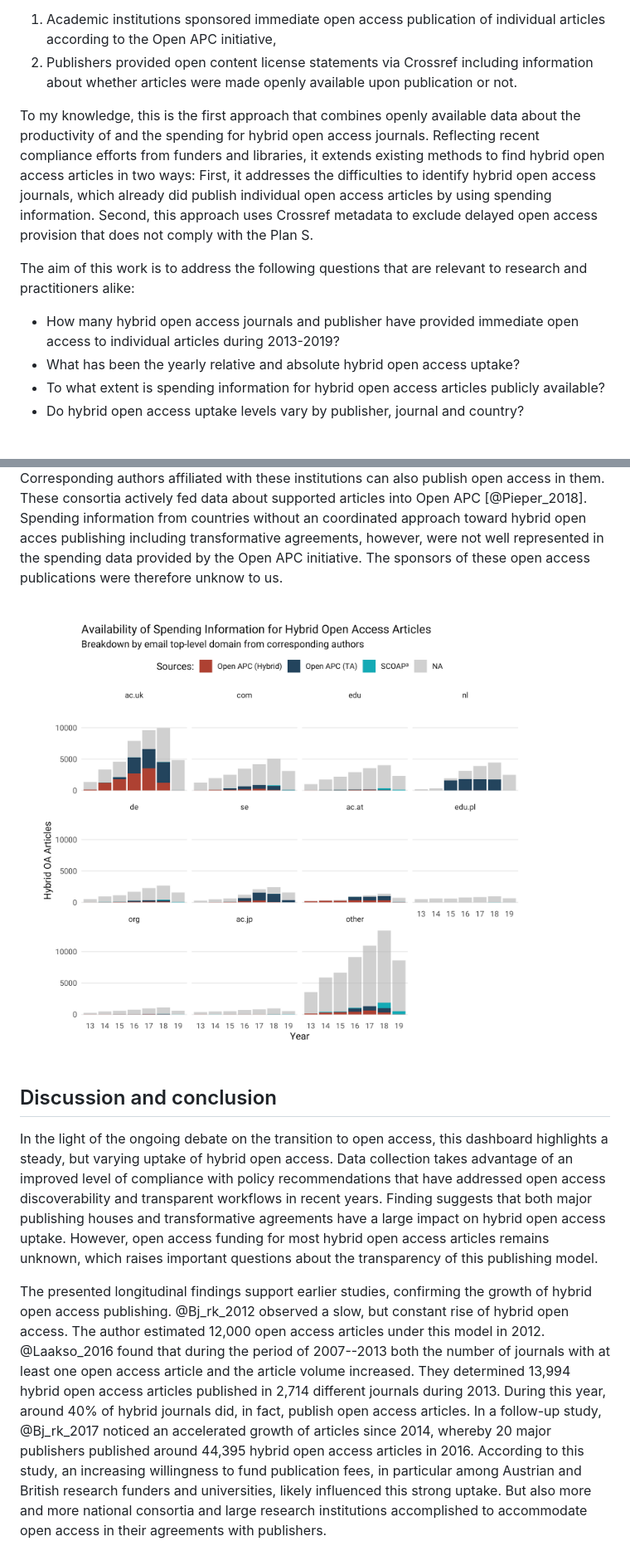
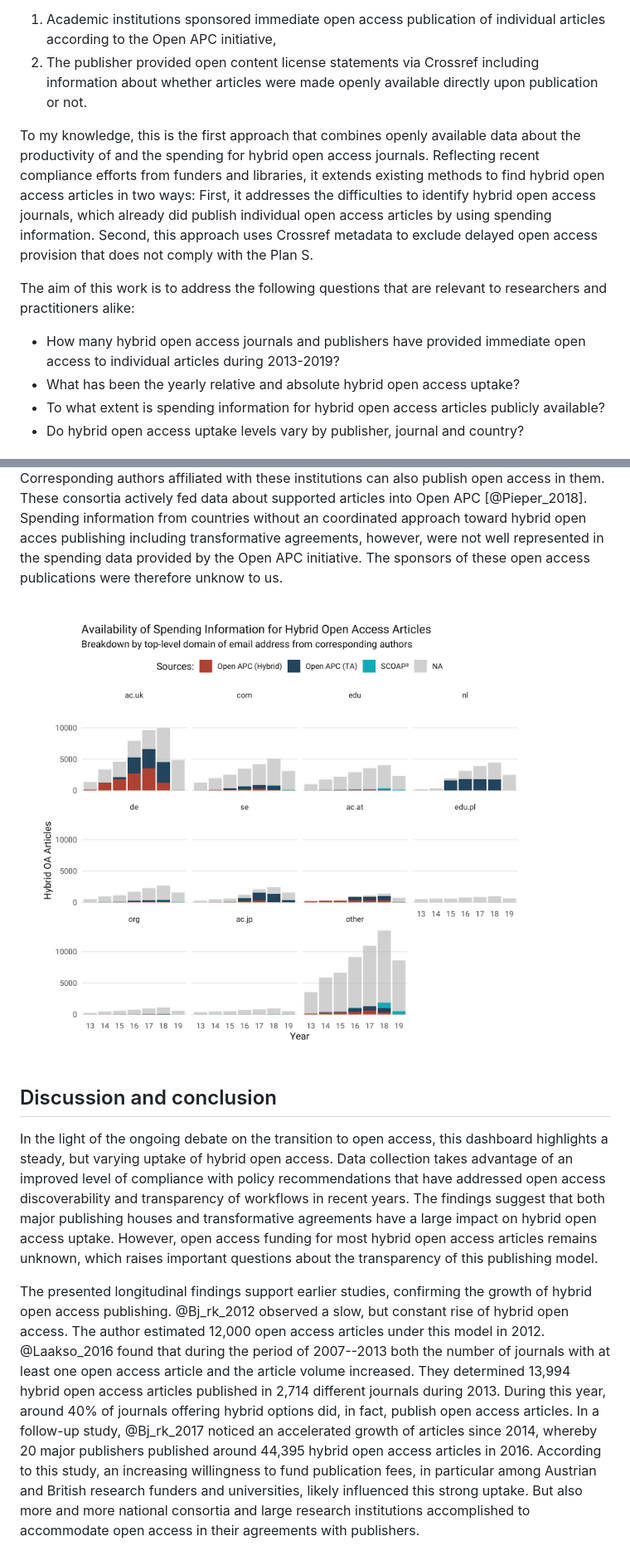
Before and after one commit to subugoe/hoad, a Markdown page: docs/about.md, 2 parts joined by grey strips. Shown: that part at 83% size. GitHub-like rendering; pictures changed too: img/plot_institutions.png.

```diff
--- a/docs/about.md
+++ b/docs/about.md
@@ -50,13 +50,13 @@ In its [Plan S implementation planning](https://www.coalition-s.org/principles-a
 These developments show that open and standardized reporting is critical to assess hybrid open access publishing. Against this background, this work presents a new methodology for investigating the uptake of hybrid open access, taking into account journals with the following two characteristics:
 
 1. Academic institutions sponsored immediate open access publication of individual articles according to the Open APC initiative,
-2. Publishers provided open content license statements via Crossref including information about whether articles were made openly available upon publication or not.
+2. The publisher provided open content license statements via Crossref including information about whether articles were made openly available directly upon publication or not.
 
 To my knowledge, this is the first approach that combines openly available data about the productivity of and the spending for hybrid open access journals. Reflecting recent compliance efforts from funders and libraries, it extends existing methods to find hybrid open access articles in two ways: First, it addresses the difficulties to identify hybrid open access journals, which already did publish individual open access articles by using spending information. Second, this approach uses Crossref metadata to exclude delayed open access provision that does not comply with the Plan S.
 
-The aim of this work is to address the following questions that are relevant to research and practitioners alike:
+The aim of this work is to address the following questions that are relevant to researchers and practitioners alike:
 
-- How many hybrid open access journals and publisher have provided immediate open access to individual articles during 2013-2019?
+- How many hybrid open access journals and publishers have provided immediate open access to individual articles during 2013-2019?
 - What has been the yearly relative and absolute hybrid open access uptake?
 - To what extent is spending information for hybrid open access articles publicly available?
 - Do hybrid open access uptake levels vary by publisher, journal and country?
@@ -212,7 +214,7 @@ The large overlap between publication data and spending information from the Ope
 
 ## Discussion and conclusion
 
-In the light of the ongoing debate on the transition to open access, this dashboard highlights a steady, but varying uptake of hybrid open access. Data collection takes advantage of an improved level of compliance with policy recommendations that have addressed open access discoverability and transparent workflows in recent years. Finding suggests that both major publishing houses and transformative agreements have a large impact on hybrid open access uptake. However, open access funding for most hybrid open access articles remains unknown, which raises important questions about the transparency of this publishing model.
+In the light of the ongoing debate on the transition to open access, this dashboard highlights a steady, but varying uptake of hybrid open access. Data collection takes advantage of an improved level of compliance with policy recommendations that have addressed open access discoverability and transparency of workflows in recent years. The findings suggest that both major publishing houses and transformative agreements have a large impact on hybrid open access uptake. However, open access funding for most hybrid open access articles remains unknown, which raises important questions about the transparency of this publishing model.
 
-The presented longitudinal findings support earlier studies, confirming the growth of hybrid open access publishing. @Bj_rk_2012 observed a slow, but constant rise of hybrid open access. The author estimated 12,000 open access articles under this model in 2012. @Laakso_2016 found that during the period of 2007--2013 both the number of journals with at least one open access article and the article volume increased. They determined 13,994 hybrid open access articles published in 2,714 different journals during 2013. During this year, around 40% of hybrid journals did, in fact, publish open access articles. In a follow-up study, @Bj_rk_2017 noticed an accelerated growth of articles since 2014, whereby 20 major publishers published around 44,395 hybrid open access articles in 2016. According to this study, an increasing willingness to fund publication fees, in particular among Austrian and British research funders and universities, likely influenced this strong uptake. But also more and more national consortia and large research institutions accomplished to accommodate open access in their agreements with publishers.
+The presented longitudinal findings support earlier studies, confirming the growth of hybrid open access publishing. @Bj_rk_2012 observed a slow, but constant rise of hybrid open access. The author estimated 12,000 open access articles under this model in 2012. @Laakso_2016 found that during the period of 2007--2013 both the number of journals with at least one open access article and the article volume increased. They determined 13,994 hybrid open access articles published in 2,714 different journals during 2013. During this year, around 40% of journals offering hybrid options did, in fact, publish open access articles. In a follow-up study, @Bj_rk_2017 noticed an accelerated growth of articles since 2014, whereby 20 major publishers published around 44,395 hybrid open access articles in 2016. According to this study, an increasing willingness to fund publication fees, in particular among Austrian and British research funders and universities, likely influenced this strong uptake. But also more and more national consortia and large research institutions accomplished to accommodate open access in their agreements with publishers.
 
```
Also changed, not shown: other parts of docs/about.md (+47 -45 lines), 1 other file.
